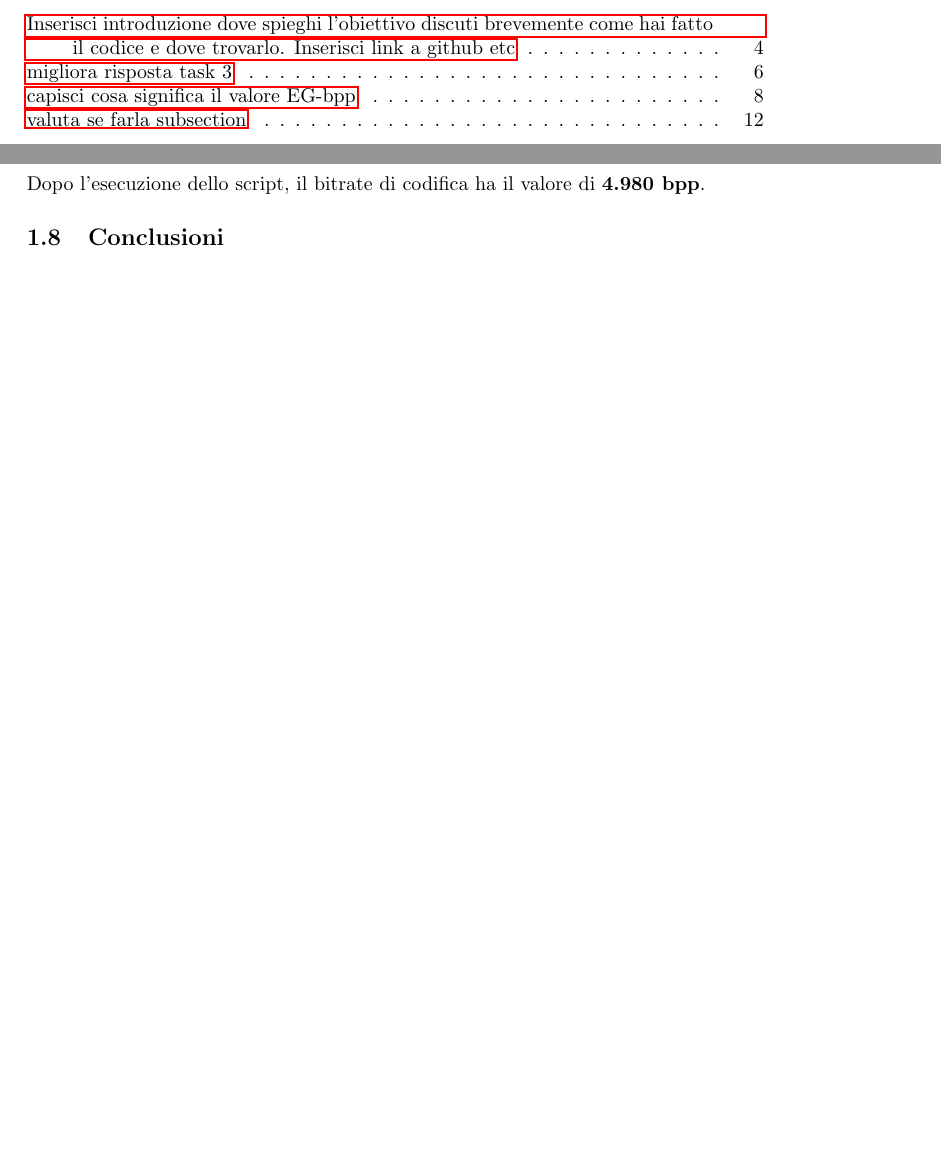
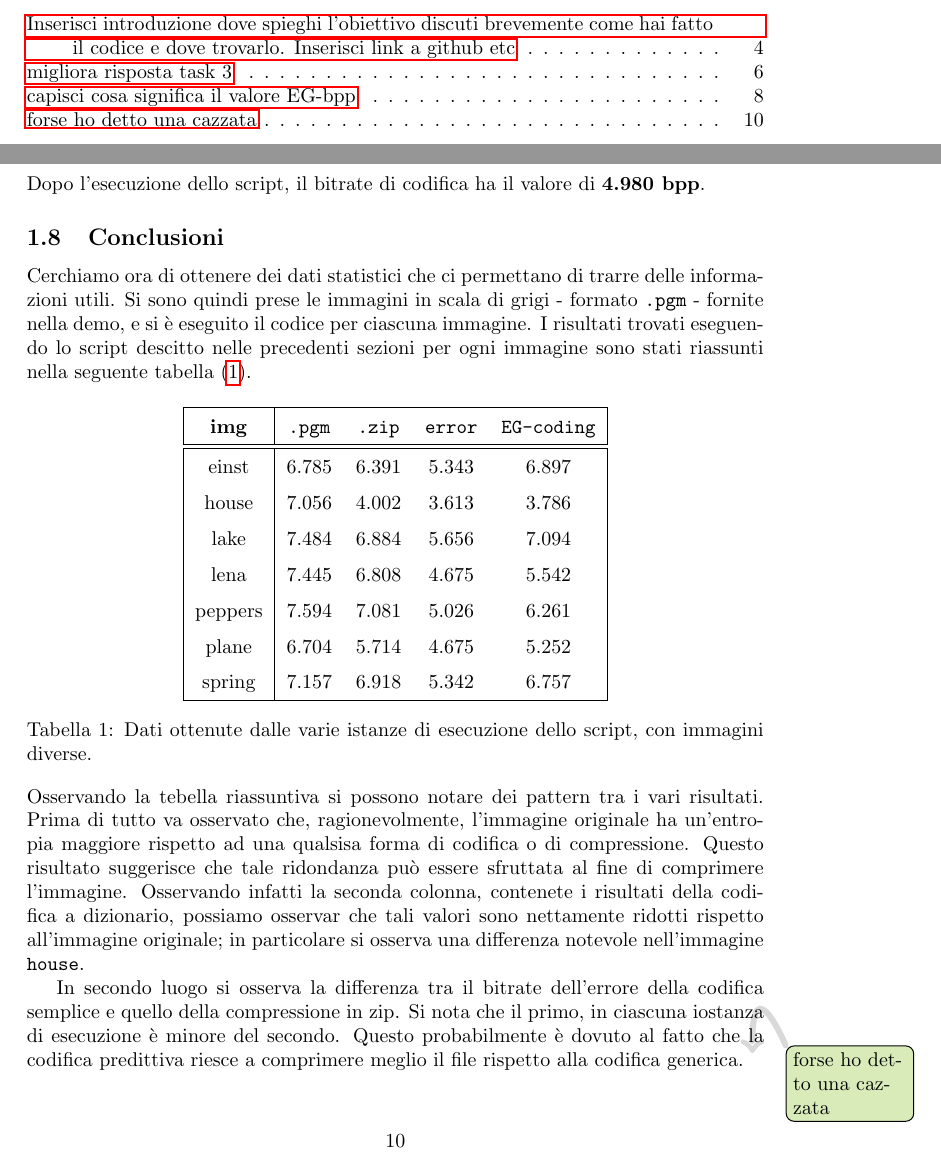
Before and after one commit to imAlessas/computer-networks, a LaTeX document (multimedia/main.tex, which reads multimedia/hw-1/report/report.tex): two parts of pages 3 and 10 of 13, joined at a grey line, cut so that both start at the same text, the shorter picture padded with empty space. Compiled offline with pdfLaTeX.

Commit message:
added conclusion to hw-1 part1

```diff
--- a/multimedia/hw-1/report/report.tex
+++ b/multimedia/hw-1/report/report.tex
@@ -265,6 +265,40 @@ Tale codifica può essere spiegata prima affrontando il caso in cui tutti i nume
 
 
 \subsection{Conclusioni}
+Cerchiamo ora di ottenere dei dati statistici che ci permettano di trarre delle informazioni utili. Si sono quindi prese le immagini in scala di grigi - formato \texttt{.pgm} - fornite nella demo, e si è eseguito il codice per ciascuna immagine. I risultati trovati eseguendo lo script descitto nelle precedenti sezioni per ogni immagine sono stati riassunti nella seguente tabella (\ref{tab:simple-conclusions}).
+
+
+\begin{table}[h]
+    \centering
+    \renewcommand{\arraystretch}{1.5}
+    \begin{tabular}{ | c | c c c c | }
+        \hline
+        \textbf{img} & \texttt{.pgm} & \texttt{.zip} & \texttt{error} & \texttt{EG-coding} \\\hline\hline
+
+        einst & 6.785  & 6.391 & 5.343 & 6.897 \\
+
+        house & 7.056  & 4.002 & 3.613 & 3.786 \\
+
+        lake & 7.484  & 6.884 & 5.656 & 7.094 \\
+
+        lena & 7.445  & 6.808 & 4.675 & 5.542 \\
+
+        peppers & 7.594  & 7.081 & 5.026 & 6.261 \\
+
+        plane & 6.704  & 5.714 & 4.675 & 5.252 \\
+
+        spring & 7.157 & 6.918 & 5.342 & 6.757 \\
+        \hline
+
+    \end{tabular}
+    \caption{Dati ottenute dalle varie istanze di esecuzione dello script, con immagini diverse.}
+    \label{tab:simple-conclusions}
+    \renewcommand{\arraystretch}{1}
+\end{table}
+
+\noindent Osservando la tebella riassuntiva si possono notare dei pattern tra i vari risultati. Prima di tutto va osservato che, ragionevolmente, l'immagine originale ha un'entropia maggiore rispetto ad una qualsisa forma di codifica o di compressione. Questo risultato suggerisce che tale ridondanza può essere sfruttata al fine di comprimere l'immagine. Osservando infatti la seconda colonna, contenete i risultati della codifica a dizionario, possiamo osservar che tali valori sono nettamente ridotti rispetto all'immagine originale; in particolare si osserva una differenza notevole nell'immagine \texttt{house}.
+
+In secondo luogo si osserva la differenza tra il bitrate dell'errore della codifica semplice e quello della compressione in zip. Si nota che il primo, in ciascuna iostanza di esecuzione è minore del secondo. Questo probabilmente è dovuto al fatto che la codifica predittiva riesce a comprimere meglio il file rispetto alla codifica generica. \todo{forse ho detto una cazzata}
 
 
 
```
Also changed, not shown: multimedia/hw-1/report/report.tex (1 more changed lines), 1 other file.
